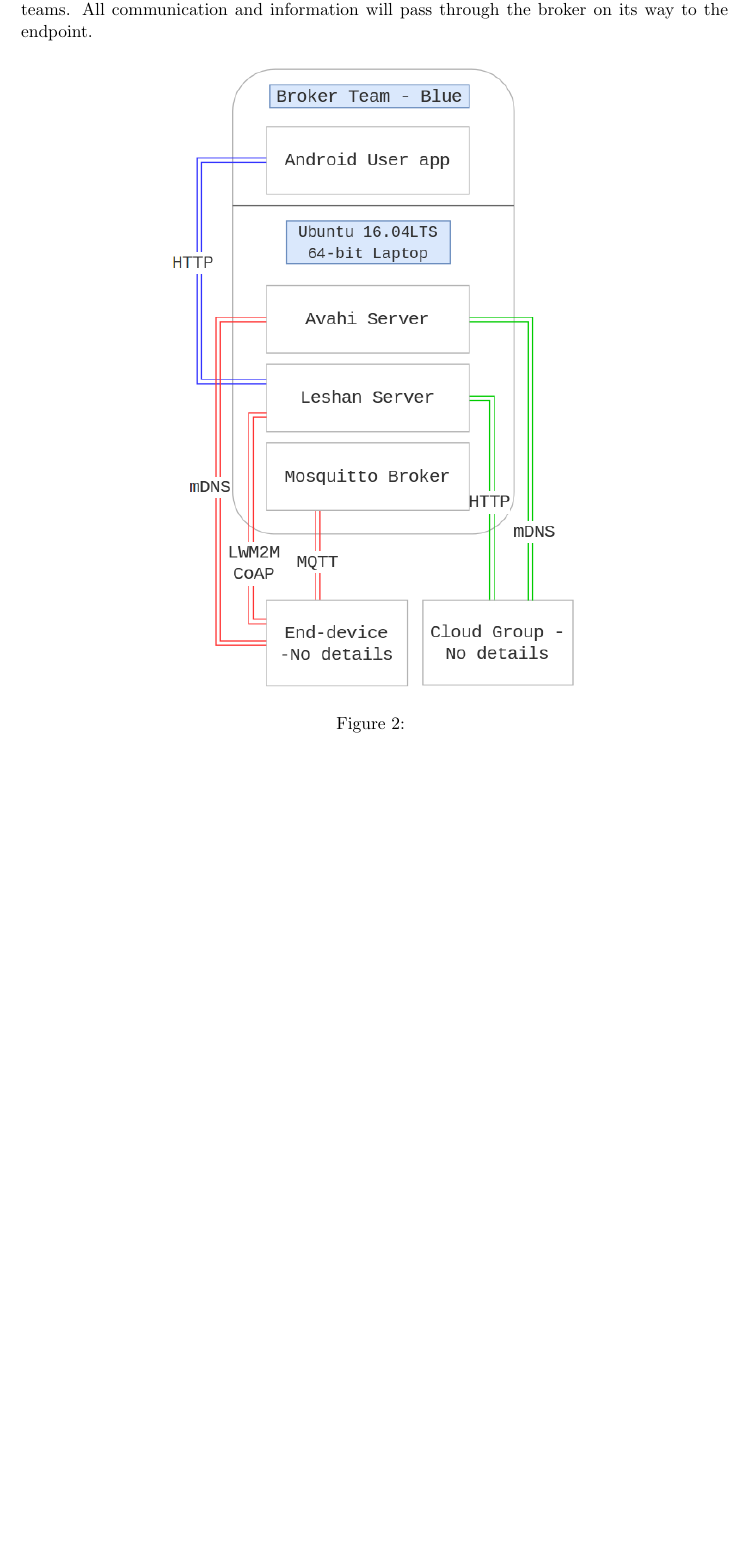
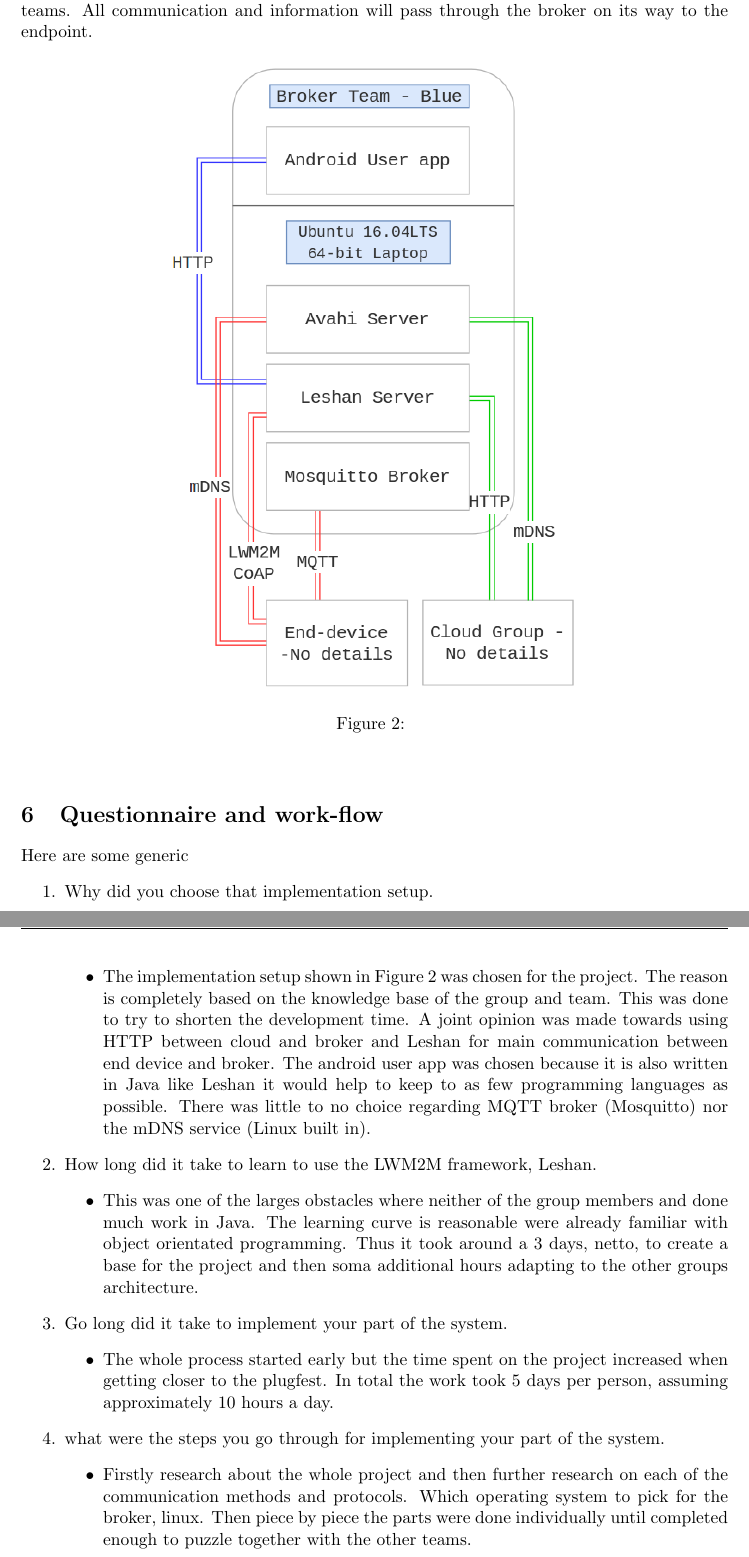
Before and after one commit to snoste/iot, a LaTeX paper (practical/report/bare_conf.tex): part of page 5 of 14 before the commit and two parts of pages 5 and 6 of 15 after it, the two joined at a grey line, cut so that both start at the same text, the shorter picture padded with empty space. Compiled offline with pdfLaTeX.

Commit message:
autocommit

```diff
--- a/practical/report/bare_conf.tex
+++ b/practical/report/bare_conf.tex
@@ -114,3 +114,25 @@
 		\label{fig:fig2}
 	\end{center}
 \end{figure}
+
+\section{Questionnaire and work-flow}
+
+Here are some generic
+\begin{enumerate}
+
+	\item Why did you choose that implementation setup.
+	\begin{itemize}
+		\item The implementation setup shown in Figure \ref{fig:fig2} was chosen for the project. The reason is completely based on the knowledge base of the group and team. This was done to try to shorten the development time. A joint opinion was made towards using HTTP between cloud and broker and Leshan for main communication between end device and broker. The android user app was chosen because it is also written in Java like Leshan it would help to keep to as few programming languages as possible. There was little to no choice regarding MQTT broker (Mosquitto) nor the mDNS service (Linux built in).
+	\end{itemize}
+	\item How long did it take to learn to use the LWM2M framework, Leshan.
+	\begin{itemize}
+		\item This was one of the larges obstacles where neither of the group members and done much work in Java. The learning curve is reasonable were already familiar with object orientated programming. Thus it took around a 3 days, netto, to create a base for the project and then soma additional hours adapting to the other groups architecture.
+	\end{itemize}
+	\item Go long did it take to implement your part of the system.
+	\begin{itemize}
+		\item The whole process started early but the time spent on the project increased when getting closer to the plugfest. In total the work took 5 days per person, assuming approximately 10 hours a day.
+	\end{itemize}
+	\item what were the steps you go through for implementing your part of the system.
+	\begin{itemize}
+		\item Firstly research about the whole project and then further research on each of the communication methods and protocols. Which operating system to pick for the broker, linux. Then piece by piece the parts were done individually until completed enough to puzzle together with the other teams.
+	\end{itemize}
@@ -117,3 +150,6 @@
+	\end{itemize}
+
+\end{enumerate}
 
 \input{lwm2m}
 
```
Also changed, not shown: practical/report/bare_conf.tex (13 more changed lines).
